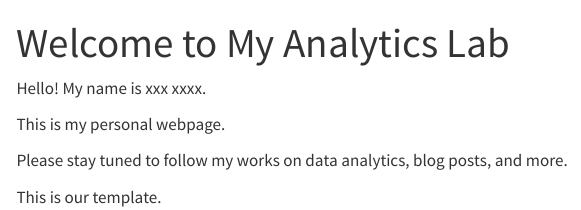
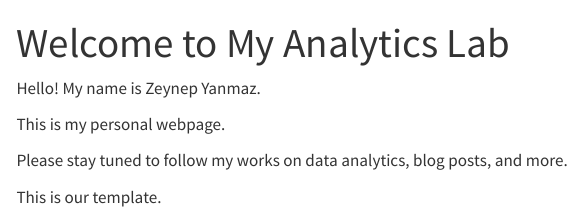
Before and after one commit to emu-hacettepe-analytics/emu430-fall2023-zeynepynmz, a Quarto document (index.qmd): the page in a window 1100 px wide, from its top. Rendered offline with R 4.5, knitr and Pandoc in place of Quarto, with nearby package versions; menus at the side of the page are left out.

Commit message:
First Update

```diff
--- a/index.qmd
+++ b/index.qmd
@@ -3,7 +3,7 @@ title: "Welcome to My Analytics Lab"
 sidebar: false
 ---
 
-Hello! My name is xxx xxxx.
+Hello! My name is Zeynep Yanmaz.
 
 This is my personal webpage.
 
```
Also changed, not shown: docs/search.json, 9 other files.
